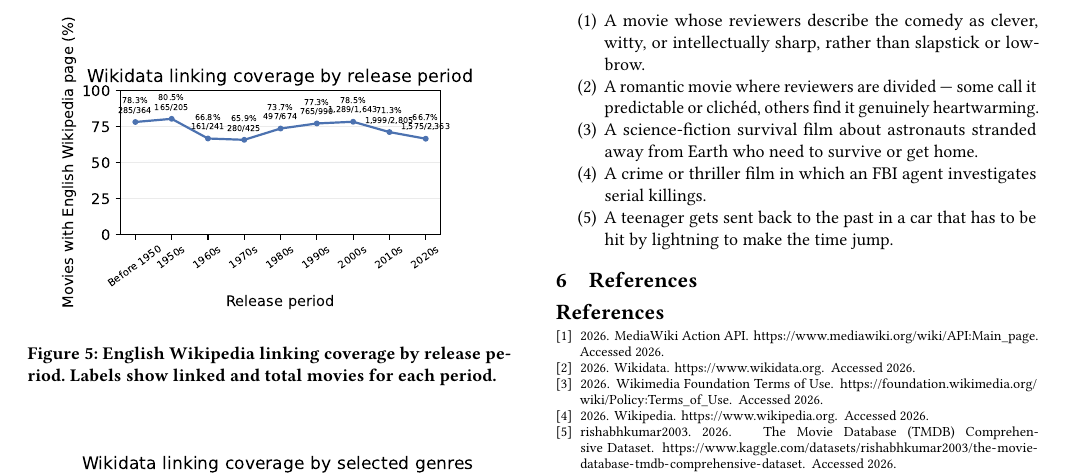
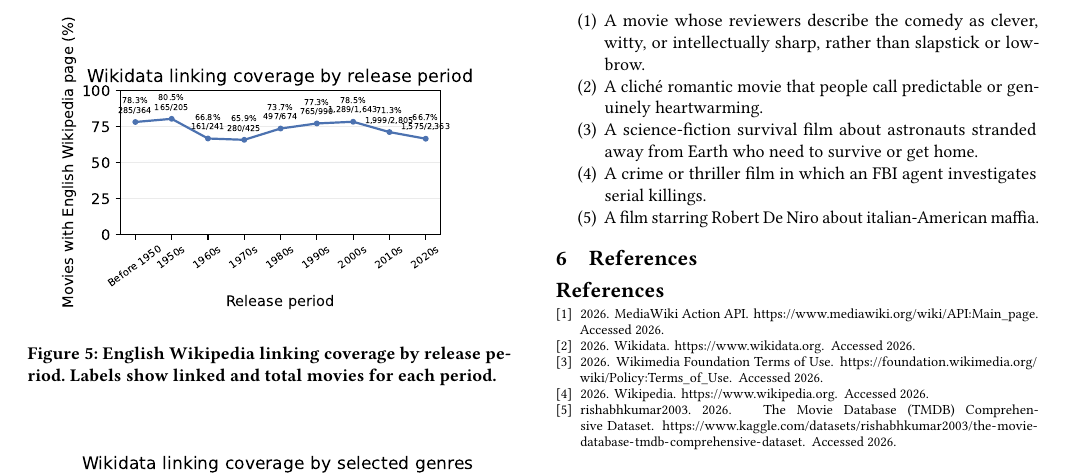
Before and after one commit to GitHubLDh/Information-Processing-and-Retrieval, a LaTeX paper (report/main.tex): part of page 4 of 4, cut so that both start at the same text. Compiled offline with pdfLaTeX.

Commit message:
information needs updated

```diff
--- a/report/main.tex
+++ b/report/main.tex
@@ -263,12 +263,11 @@ movie catalogs.
 \begin{enumerate}
   \item A movie whose reviewers describe the comedy as clever, witty, or
     intellectually sharp, rather than slapstick or lowbrow.
-  \item A romantic movie where reviewers are divided --- some call it predictable or
-    clichéd, others find it genuinely heartwarming.
+  \item A cliché romantic movie that people call predictable or genuinely heartwarming.
   \item A science-fiction survival film about astronauts stranded away from Earth who
     need to survive or get home.
   \item A crime or thriller film in which an FBI agent investigates serial killings.
-  \item A teenager gets sent back to the past in a car that has to be hit by lightning to make the time jump.
+  \item A film starring Robert De Niro about italian-American maffia.
 \end{enumerate}
 
 \section{References}
```
